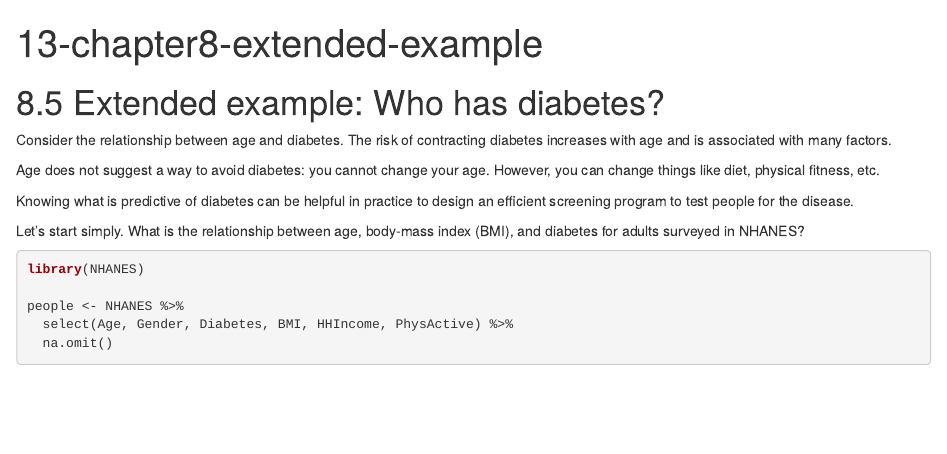
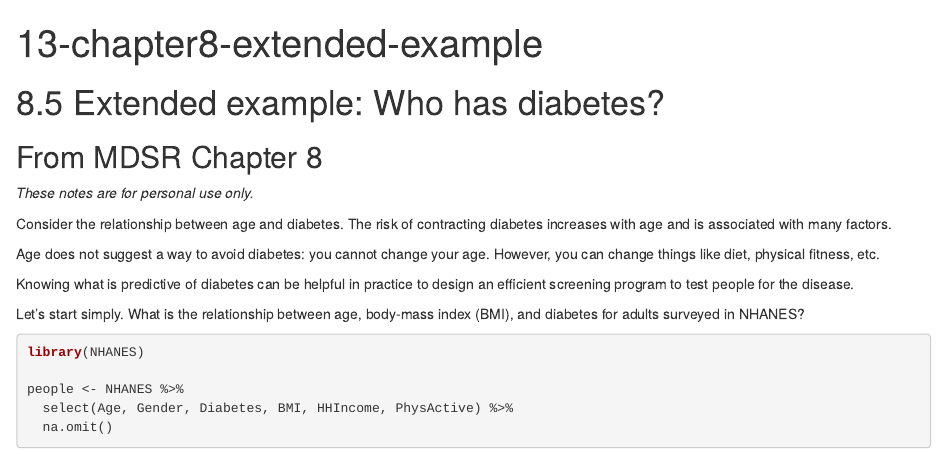
Before and after one commit to carmen-canedo/LAPOP-predictive-models, an R Markdown document (13-chapter8-extended-example.Rmd): the page in a window 1100 px wide, from its top. Rendered offline with R 4.5, knitr and Pandoc, with nearby package versions; some code elsewhere in the file could not run offline; common packages that the code uses without loading them are loaded.

Commit message:
made quick note

```diff
--- a/13-chapter8-extended-example.Rmd
+++ b/13-chapter8-extended-example.Rmd
@@ -6,6 +6,10 @@ editor_options:
 ---
 
 # 8.5 Extended example: Who has diabetes?
+## From MDSR Chapter 8
+
+*These notes are for personal use only.*
+
 Consider the relationship between age and diabetes. The risk of contracting diabetes increases with age and is associated with many factors.
 
 Age does not suggest a way to avoid diabetes: you cannot change your age. However, you can change things like diet, physical fitness, etc.
```
Also changed, not shown: 12-reading-mdsr-chapter-8.Rmd (+2 -0 lines).
